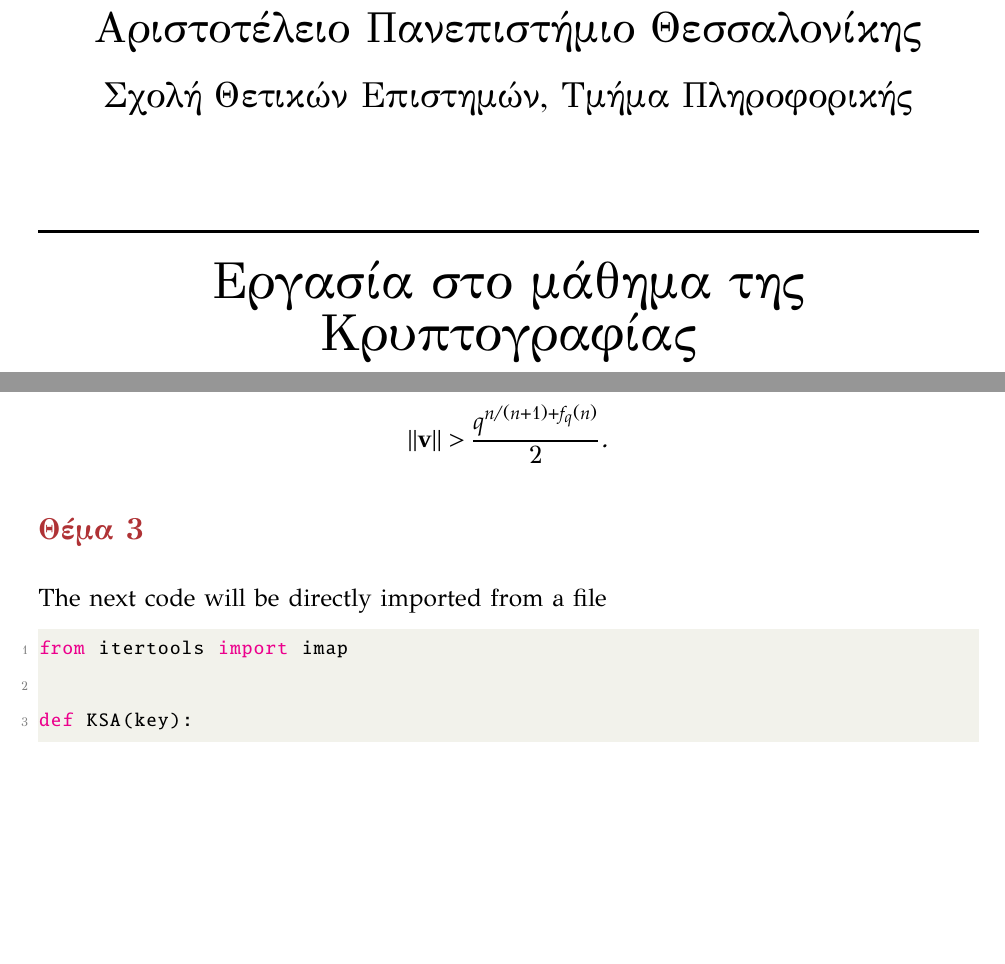
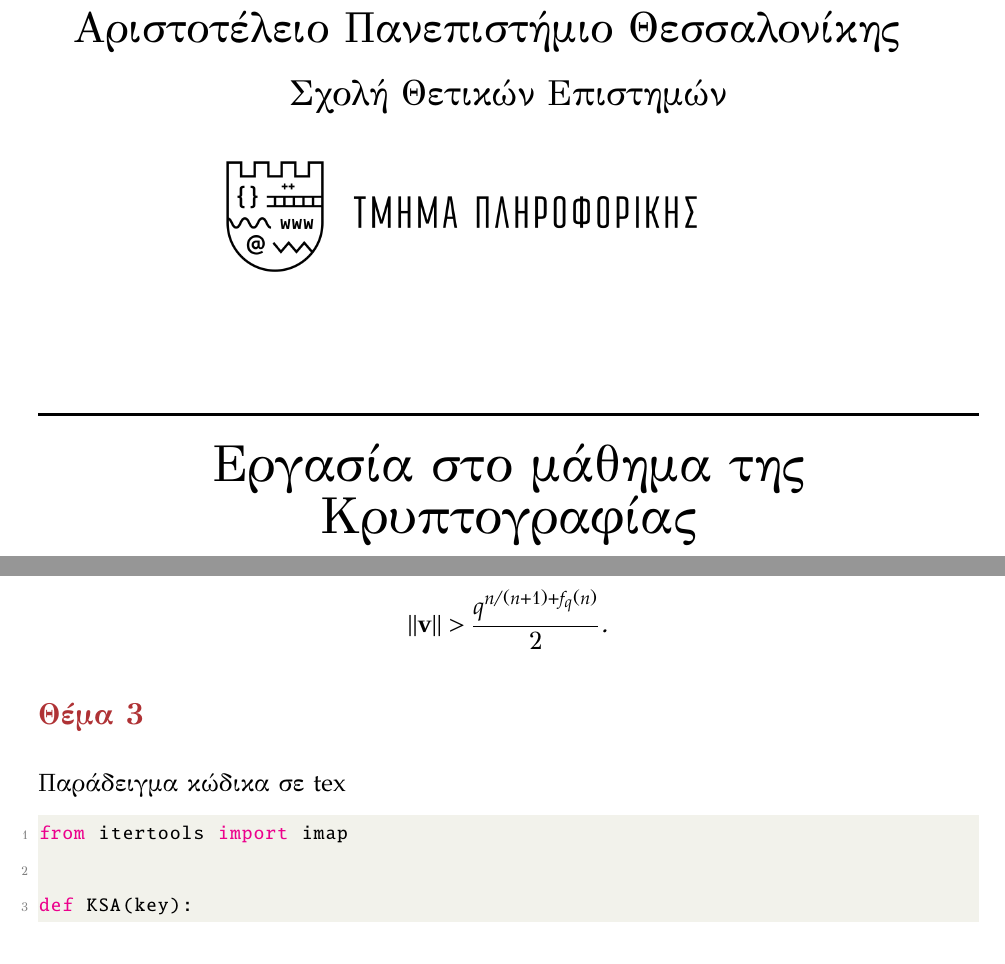
Before and after one commit to drazioti/latex_templates, a LaTeX thesis (template_latex_project/template.tex): two parts of pages 1 and 5 of 6, joined at a grey line, cut so that both start at the same text, the shorter picture padded with empty space. The pictures show the PDF file template_latex_project/template.pdf that the author committed with the source.

Commit message:
logo was added

```diff
--- a/template_latex_project/template.tex
+++ b/template_latex_project/template.tex
@@ -215,10 +215,16 @@
 
 \begin{document}
 \begin{titlepage}
+
+{\LARGE Αριστοτέλειο Πανεπιστήμιο Θεσσαλονίκης}
+\begin{center} {\Large Σχολή Θετικών Επιστημών} \end{center}
+\begin{figure}[h]
+\raggedright
+\hspace{90pt}
+\includegraphics[width=0.5\linewidth]{logo.png}
+\end{figure}
 \begin{center}
 
-{\LARGE Αριστοτέλειο Πανεπιστήμιο Θεσσαλονίκης\\}
-{\Large Σχολή Θετικών Επιστημών, Τμήμα Πληροφορικής  \\}
 
 \begin{figure}[h]
 \centering
@@ -306,11 +314,14 @@
 ${\bf b}_j = (0,0,...,q,...,0),$ where $q$ is in the position $j+1$ for $j=1,...,n.$ Then, for all non-zero ${\bf v}\in L$ we have
 $$||{\bf v}||>\frac{q^{n/(n+1)+f_q(n)}}{2}.$$
 \end{proposition}
+}}
+
 \section*{{\color{maroon}Θέμα 3}}
 
-The next code will be directly imported from a file
-
+Παράδειγμα κώδικα σε \lt{tex}
+{\lt{
 \lstinputlisting[language=python]{Code/example.py}
+}}
 
 \bibliographystyle{plain}
 \bibliography{bib.bib}
```
Also changed, not shown: template_latex_project/images/logo.png (added), template_latex_project/template.pdf, template_latex_project/template.tex (4 more changed lines).
